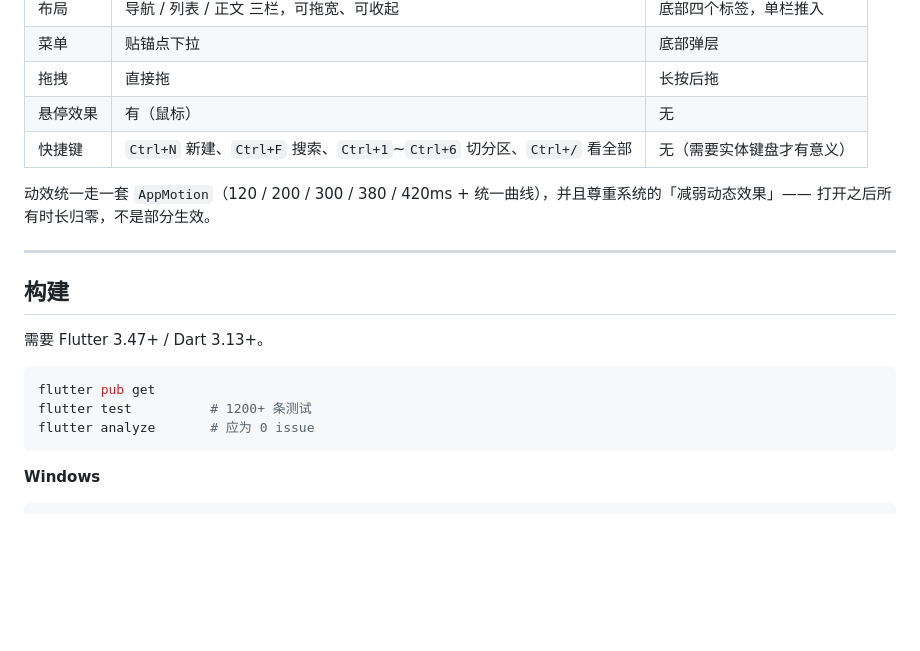
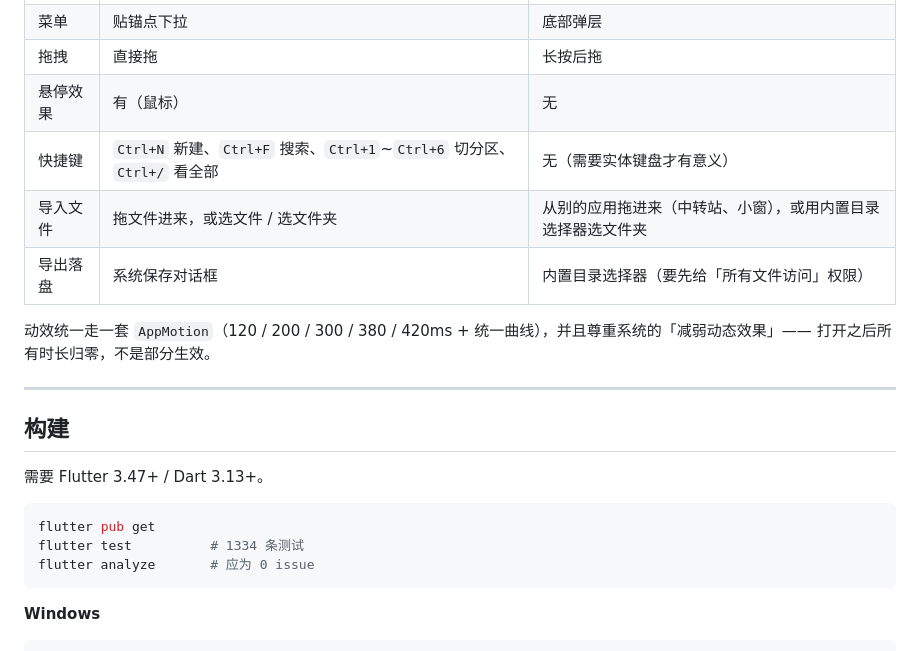
Before and after one commit to NightPrisoner/yuan_world, a Markdown page: README.md, the part around one of its changes. Drawn GitHub-style; blank space fills up the shorter version.

````diff
--- a/README.md
+++ b/README.md
@@ -106,6 +116,8 @@ Flutter · Windows + Android
 | 拖拽 | 直接拖 | 长按后拖 |
 | 悬停效果 | 有（鼠标） | 无 |
 | 快捷键 | `Ctrl+N` 新建、`Ctrl+F` 搜索、`Ctrl+1`~`Ctrl+6` 切分区、`Ctrl+/` 看全部 | 无（需要实体键盘才有意义） |
+| 导入文件 | 拖文件进来，或选文件 / 选文件夹 | 从别的应用拖进来（中转站、小窗），或用内置目录选择器选文件夹 |
+| 导出落盘 | 系统保存对话框 | 内置目录选择器（要先给「所有文件访问」权限） |
 
 动效统一走一套 `AppMotion`（120 / 200 / 300 / 380 / 420ms + 统一曲线），并且尊重系统的「减弱动态效果」—— 打开之后所有时长归零，不是部分生效。
 
@@ -117,7 +129,7 @@ Flutter · Windows + Android
 
 ```bash
 flutter pub get
-flutter test          # 1200+ 条测试
+flutter test          # 1334 条测试
 flutter analyze       # 应为 0 issue
 ```
 
````
Also changed, not shown: other parts of README.md (+16 -5 lines).
